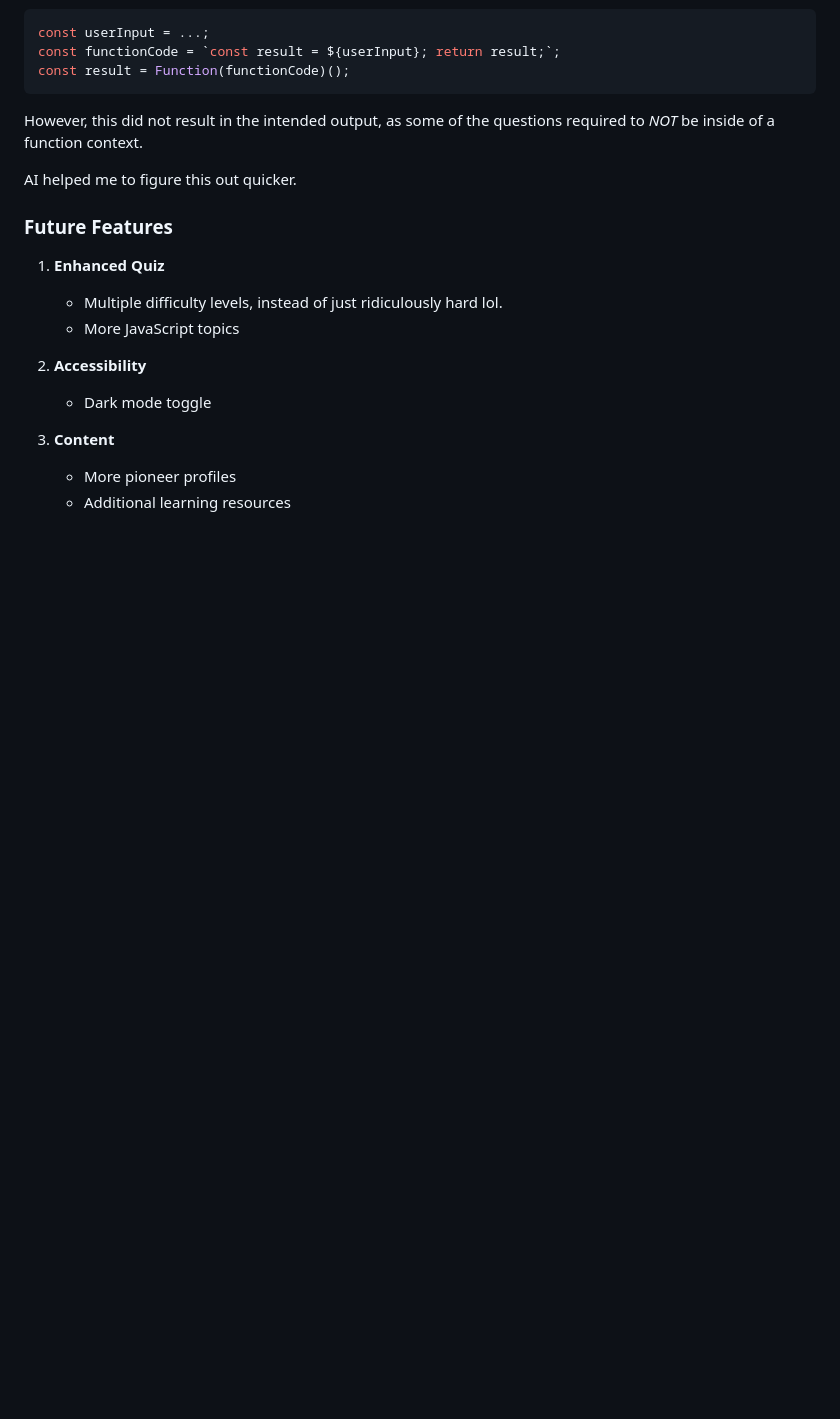
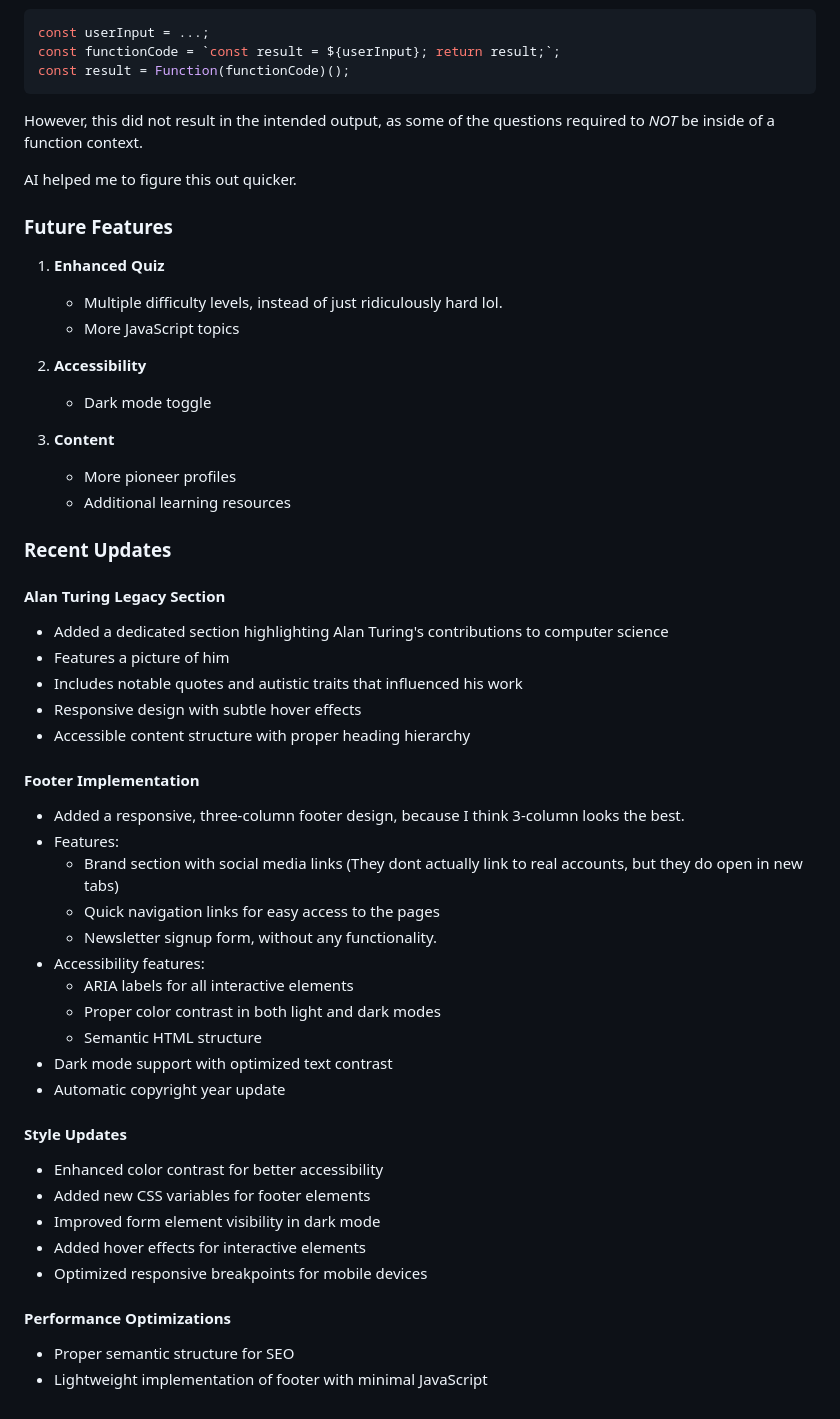
Before and after one commit to deetonn/Autistic-Coders, a Markdown page: README.md, the part around the change. Drawn GitHub-style; blank space fills up the shorter version.

Commit message:
Documentation: add docs about recent changes.

```diff
--- a/README.md
+++ b/README.md
@@ -235,3 +235,36 @@ AI helped me to figure this out quicker.
 3. **Content**
    - More pioneer profiles
    - Additional learning resources
+
+### Recent Updates
+
+#### Alan Turing Legacy Section
+- Added a dedicated section highlighting Alan Turing's contributions to computer science
+- Features a picture of him
+- Includes notable quotes and autistic traits that influenced his work
+- Responsive design with subtle hover effects
+- Accessible content structure with proper heading hierarchy
+
+#### Footer Implementation
+- Added a responsive, three-column footer design, because I think 3-column looks the best.
+- Features:
+  - Brand section with social media links (They dont actually link to real accounts, but they do open in new tabs)
+  - Quick navigation links for easy access to the pages
+  - Newsletter signup form, without any functionality.
+- Accessibility features:
+  - ARIA labels for all interactive elements
+  - Proper color contrast in both light and dark modes
+  - Semantic HTML structure
+- Dark mode support with optimized text contrast
+- Automatic copyright year update
+
+#### Style Updates
+- Enhanced color contrast for better accessibility
+- Added new CSS variables for footer elements
+- Improved form element visibility in dark mode
+- Added hover effects for interactive elements
+- Optimized responsive breakpoints for mobile devices
+
+#### Performance Optimizations
+- Proper semantic structure for SEO
+- Lightweight implementation of footer with minimal JavaScript
```
